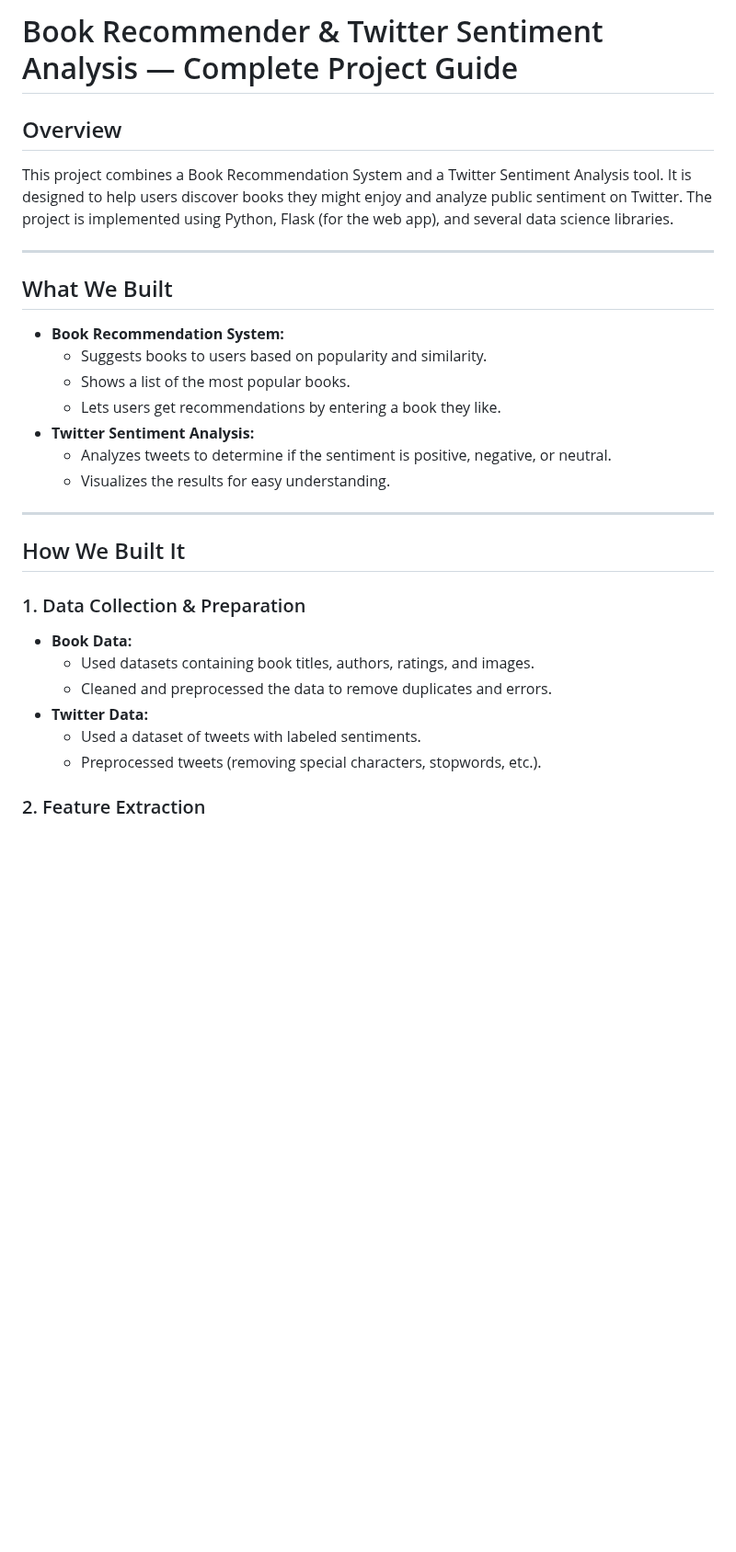
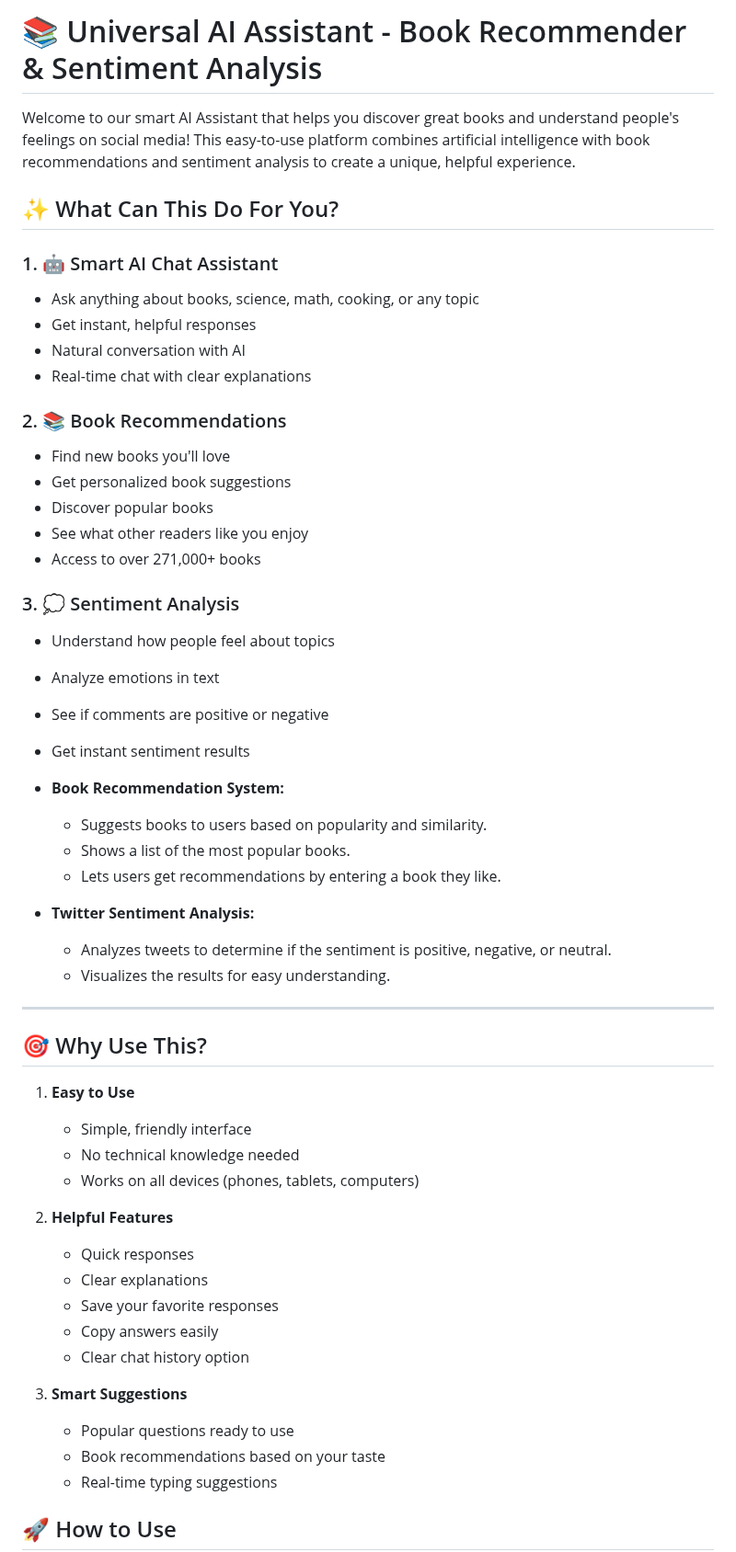
Before and after one commit to BENGALURU-YASWANTH-KUMAR/New, a Markdown page: README.md, the part around one of its changes. Shown at 92% size. Rendered like a GitHub page; blank space fills up the shorter version.

```diff
--- a/README.md
+++ b/README.md
@@ -1,12 +1,30 @@
-# Book Recommender & Twitter Sentiment Analysis — Complete Project Guide
+# 📚 Universal AI Assistant - Book Recommender & Sentiment Analysis
 
-## Overview
+Welcome to our smart AI Assistant that helps you discover great books and understand people's feelings on social media! This easy-to-use platform combines artificial intelligence with book recommendations and sentiment analysis to create a unique, helpful experience.
 
-This project combines a Book Recommendation System and a Twitter Sentiment Analysis tool. It is designed to help users discover books they might enjoy and analyze public sentiment on Twitter. The project is implemented using Python, Flask (for the web app), and several data science libraries.
+## ✨ What Can This Do For You?
 
----
+### 1. 🤖 Smart AI Chat Assistant
 
-## What We Built
+- Ask anything about books, science, math, cooking, or any topic
+- Get instant, helpful responses
+- Natural conversation with AI
+- Real-time chat with clear explanations
+
+### 2. 📚 Book Recommendations
+
+- Find new books you'll love
+- Get personalized book suggestions
+- Discover popular books
+- See what other readers like you enjoy
+- Access to over 271,000+ books
+
+### 3. 💭 Sentiment Analysis
+
+- Understand how people feel about topics
+- Analyze emotions in text
+- See if comments are positive or negative
+- Get instant sentiment results
 
 - **Book Recommendation System:**
   - Suggests books to users based on popularity and similarity.
@@ -18,15 +36,26 @@ This project combines a Book Recommendation System and a Twitter Sentiment Analy
 
 ---
 
-## How We Built It
+## 🎯 Why Use This?
 
-### 1. Data Collection & Preparation
+1. **Easy to Use**
 
-- **Book Data:**
-  - Used datasets containing book titles, authors, ratings, and images.
-  - Cleaned and preprocessed the data to remove duplicates and errors.
-- **Twitter Data:**
-  - Used a dataset of tweets with labeled sentiments.
-  - Preprocessed tweets (removing special characters, stopwords, etc.).
+   - Simple, friendly interface
+   - No technical knowledge needed
+   - Works on all devices (phones, tablets, computers)
 
-### 2. Feature Extraction
+2. **Helpful Features**
+
+   - Quick responses
+   - Clear explanations
+   - Save your favorite responses
+   - Copy answers easily
+   - Clear chat history option
+
+3. **Smart Suggestions**
+   - Popular questions ready to use
+   - Book recommendations based on your taste
+   - Real-time typing suggestions
+
+## 🚀 How to Use
+
```
Also changed, not shown: other parts of README.md (+45 -17 lines).
